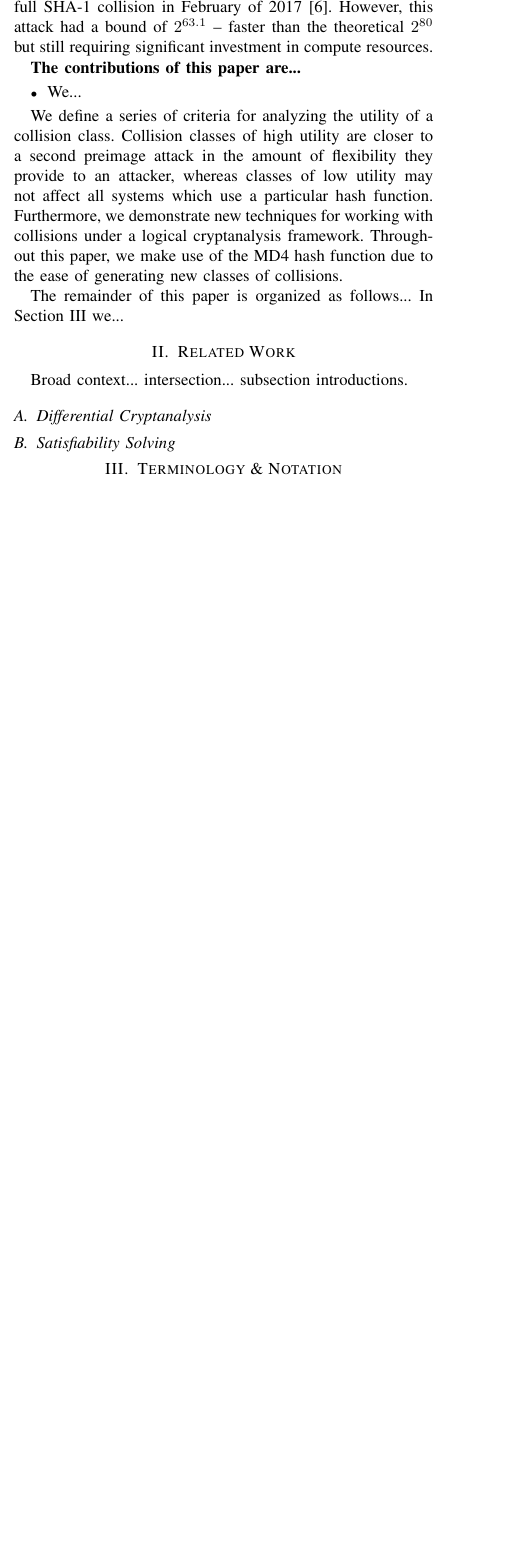
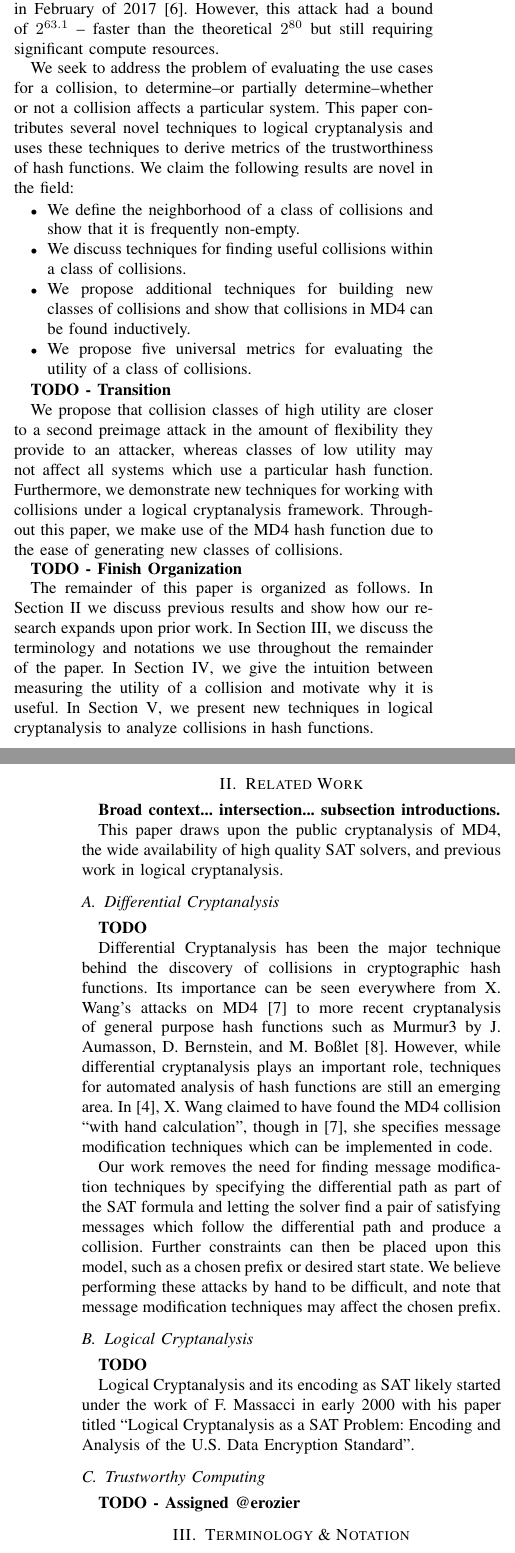
Before and after one commit to cipherboy/papers, a LaTeX paper (dsn-2018/bare_conf.tex, which reads dsn-2018/thesis.bib): part of one column of page 1 of 4 before the commit and two parts of the columns of pages 1 and 2 of 4 after it, the two joined at a grey line, cut so that both start at the same text, the shorter picture padded with empty space. Compiled offline with pdfLaTeX; a missing font is replaced by an installed copy or a similar font; a LaTeX package or settings file that is missing is left out.

Commit message:
Expand Introduction, Related Work...
Signed-off-by: Alexander Scheel <alexander.m.scheel@gmail.com>

```diff
--- a/dsn-2018/bare_conf.tex
+++ b/dsn-2018/bare_conf.tex
@@ -434,39 +434,107 @@ From a cryptographic perspective, the existence of a feasible collision attack
 breaks the requisite properties, thus deprecating the function's use. In some
 instances however, there continues to be widespread use of deprecated hash
 functions. One widespread example is the continued use by Git of SHA-1, despite
-M. Stevens et al. having published the first known full SHA-1 collision in
-February of 2017 \cite{cryptoeprint:2017:190}. However, this attack had a bound
-of $2^{63.1}$ -- faster than the theoretical $2^{80}$ but still requiring
-significant investment in compute resources.
+M. Stevens et al. publishing a full SHA-1 collision in February of 2017
+\cite{cryptoeprint:2017:190}. However, this attack had a bound of $2^{63.1}$ --
+faster than the theoretical $2^{80}$ but still requiring significant compute
+resources.
 
-\textbf{The contributions of this paper are...}
-
+We seek to address the problem of evaluating the use cases for a collision,
+to determine--or partially determine--whether or not a collision affects
+a particular system. This paper contributes several novel techniques to
+logical cryptanalysis and uses these techniques to derive metrics of the
+trustworthiness of hash functions. We claim the following results are novel
+in the field:
 \begin{itemize}
-\item We...
+    \item We define the neighborhood of a class of collisions and show that
+        it is frequently non-empty.
+    \item We discuss techniques for finding useful collisions within a
+        class of collisions.
+    \item We propose additional techniques for building new classes of
+        collisions and show that collisions in MD4 can be found inductively.
+    \item We propose five universal metrics for evaluating the utility of
+        a class of collisions.
 \end{itemize}
 
-We define a series of criteria for analyzing the utility of a collision class.
-Collision classes of high utility are closer to a second preimage attack in the
-amount of flexibility they provide to an attacker, whereas classes of low
-utility may not affect all systems which use a particular hash function.
-Furthermore, we demonstrate new techniques for working with collisions under
-a logical cryptanalysis framework. Throughout this paper, we make use of the
-MD4 hash function due to the ease of generating new classes of collisions.
 
-The remainder of this paper is organized as follows... In Section
-\ref{Sec:Terminology} we...
 
-\section{Related Work}
-\label{Sec:Related}
 
-Broad context... intersection... subsection introductions.
+\textbf{TODO - Transition}
+
+We propose that collision classes of high utility are closer to a second
+preimage attack in the amount of flexibility they provide to an attacker,
+whereas classes of low utility may not affect all systems which use a
+particular hash function. Furthermore, we demonstrate new techniques for
+working with collisions under a logical cryptanalysis framework. Throughout
+this paper, we make use of the MD4 hash function due to the ease of generating
+new classes of collisions.
+
+\textbf{TODO - Finish Organization}
+
+The remainder of this paper is organized as follows. In Section
+\ref{Sec:Related} we discuss previous results and show how our research
+expands upon prior work. In Section \ref{Sec:Terminology}, we discuss the
+terminology and notations we use throughout the remainder of the paper.
+In Section \ref{Sec:Intuition}, we give the intuition between measuring
+the utility of a collision and motivate why it is useful. In Section
+\ref{Sec:Logical}, we present new techniques in logical cryptanalysis to
+analyze collisions in hash functions.
+
+
+
+
+
+
+\section{Related Work} \label{Sec:Related}
+
+\textbf{Broad context... intersection... subsection introductions.}
+
+This paper draws upon the public cryptanalysis of MD4, the wide availability of
+high quality SAT solvers, and previous work in logical cryptanalysis.
 
 \subsection{Differential Cryptanalysis}
 
-\subsection{Satisfiability Solving}
+\textbf{TODO}
 
-\section{Terminology \& Notation}
-\label{Sec:Terminology}
+Differential Cryptanalysis has been the major technique behind the discovery
+of collisions in cryptographic hash functions. Its importance can be seen
+everywhere from X. Wang's attacks on MD4 \cite{Wang2005} to more recent
+cryptanalysis of general purpose hash functions such as Murmur3 by
+J. Aumasson, D. Bernstein, and M. Bo{\ss}let \cite{murmur3DC}. However, while
+differential cryptanalysis plays an important role, techniques for automated
+analysis of hash functions are still an emerging area. In
+\cite{cryptoeprint:2004:199}, X. Wang claimed to have found the MD4 collision
+``with hand calculation'', though in \cite{Wang2005}, she specifies message
+modification techniques which can be implemented in code.
+
+Our work removes the need for finding message modification techniques by
+specifying the differential path as part of the SAT formula and letting the
+solver find a pair of satisfying messages which follow the differential path
+and produce a collision. Further constraints can then be placed upon this
+model, such as a chosen prefix or desired start state. We believe performing
+these attacks by hand to be difficult, and note that message modification
+techniques may affect the chosen prefix.
+
+
+\subsection{Logical Cryptanalysis}
+
+\textbf{TODO}
+
+Logical Cryptanalysis and its encoding as SAT likely started under the work of
+F. Massacci in early 2000 with his paper titled ``Logical Cryptanalysis as a
+SAT Problem: Encoding and Analysis of the U.S. Data Encryption Standard''.
+
+
+\subsection{Trustworthy Computing}
+
+\textbf{TODO - Assigned @erozier}
+
+
+
+
+
+
+\section{Terminology \& Notation}  \label{Sec:Terminology}
 
 \textbf{TODO}.
 
--- a/dsn-2018/thesis.bib
+++ b/dsn-2018/thesis.bib
@@ -257,0 +264 @@
+    title="Logical Analysis of Hash Functions",
```
Also changed, not shown: dsn-2018/Makefile, dsn-2018/bare_conf.pdf, dsn-2018/bare_conf.tex (47 more changed lines), dsn-2018/thesis.bib (25 more changed lines).
